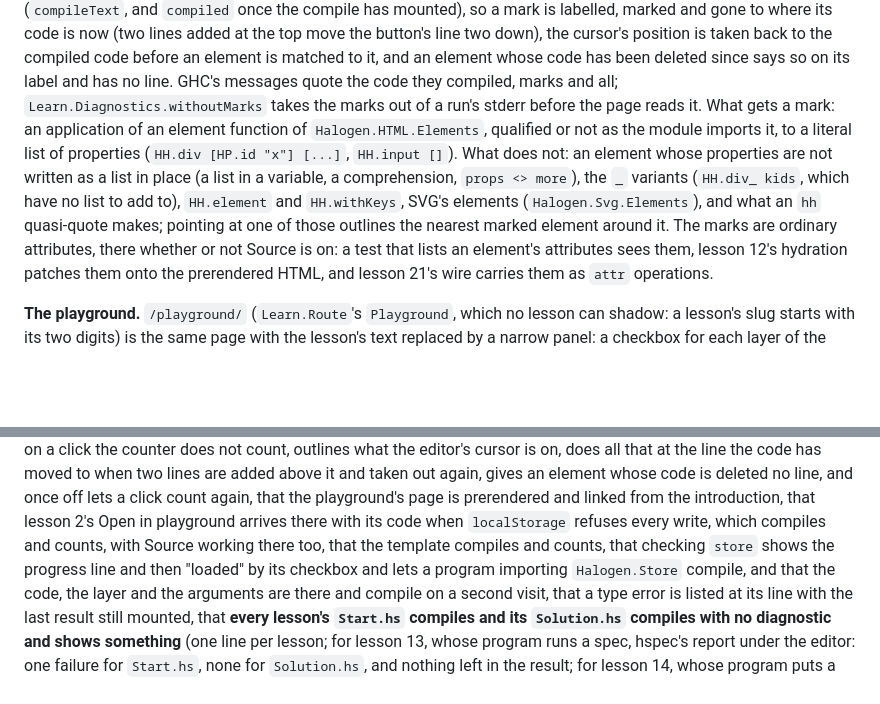
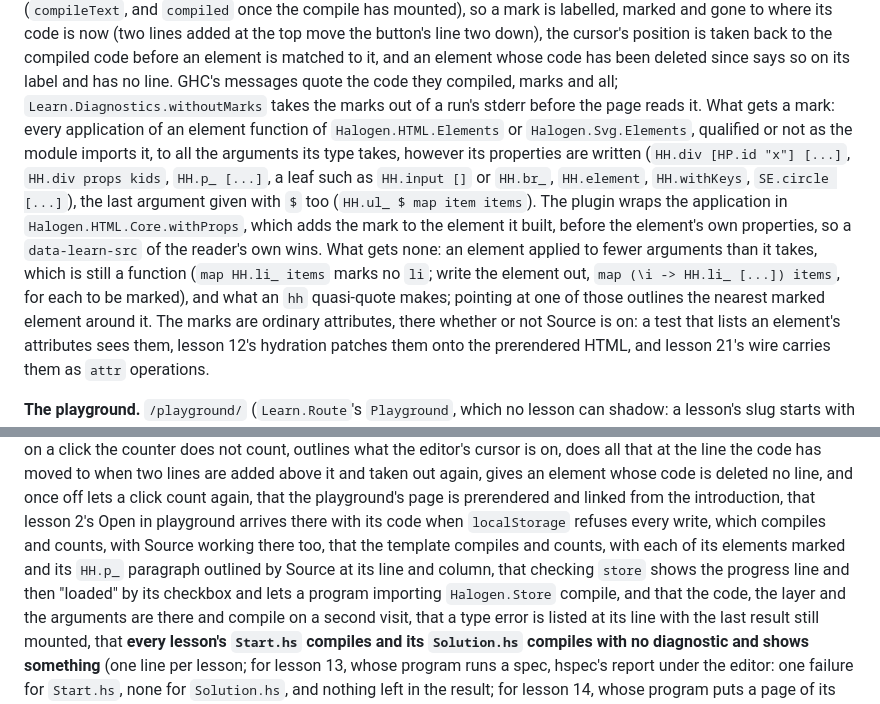
Before and after one commit to Swordlash/haskell-halogen, a Markdown page: examples/learn/README.md, 2 parts joined by grey strips. GitHub-like rendering; blank space fills up the shorter version.

```diff
--- a/examples/learn/README.md
+++ b/examples/learn/README.md
@@ -85,15 +85,20 @@ line two down), the cursor's position is taken back to the compiled code
 before an element is matched to it, and an element whose code has been
 deleted since says so on its label and has no line. GHC's messages quote
 the code they compiled, marks and all; `Learn.Diagnostics.withoutMarks`
-takes the marks out of a run's stderr before the page reads it. What gets a mark: an
-application of an element function of `Halogen.HTML.Elements`, qualified or
-not as the module imports it, to a literal list of properties (`HH.div
-[HP.id "x"] [...]`, `HH.input []`). What does not: an element whose
-properties are not written as a list in place (a list in a variable, a
-comprehension, `props <> more`), the `_` variants (`HH.div_ kids`, which
-have no list to add to), `HH.element` and `HH.withKeys`, SVG's elements
-(`Halogen.Svg.Elements`), and what an `hh` quasi-quote makes; pointing at one
-of those outlines the nearest marked element around it. The marks are
+takes the marks out of a run's stderr before the page reads it. What gets a
+mark: every application of an element function of `Halogen.HTML.Elements` or
+`Halogen.Svg.Elements`, qualified or not as the module imports it, to all
+the arguments its type takes, however its properties are written (`HH.div
+[HP.id "x"] [...]`, `HH.div props kids`, `HH.p_ [...]`, a leaf such as
+`HH.input []` or `HH.br_`, `HH.element`, `HH.withKeys`, `SE.circle [...]`),
+the last argument given with `$` too (`HH.ul_ $ map item items`). The
+plugin wraps the application in `Halogen.HTML.Core.withProps`, which adds
+the mark to the element it built, before the element's own properties, so a
+`data-learn-src` of the reader's own wins. What gets none: an element applied
+to fewer arguments than it takes, which is still a function (`map HH.li_
+items` marks no `li`; write the element out, `map (\i -> HH.li_ [...])
+items`, for each to be marked), and what an `hh` quasi-quote makes; pointing
+at one of those outlines the nearest marked element around it. The marks are
 ordinary attributes, there whether or not Source is on: a test that lists an
 element's attributes sees them, lesson 12's hydration patches them onto the
 prerendered HTML, and lesson 21's wire carries them as `attr` operations.
@@ -187,7 +192,8 @@ click count again, that the playground's page is prerendered and linked from the
 introduction, that lesson 2's Open in playground arrives there with its code
 when `localStorage` refuses every write,
 which compiles and counts, with Source working there too, that the template
-compiles and counts, that checking `store` shows the progress line and then
+compiles and counts, with each of its elements marked and its `HH.p_`
+paragraph outlined by Source at its line and column, that checking `store` shows the progress line and then
 "loaded" by its checkbox and lets a program importing `Halogen.Store`
 compile, and that the code, the layer and the arguments are there and compile
 on a second visit, that a type error is
```
Also changed, not shown: learn/README.md (+13 -10 lines).
